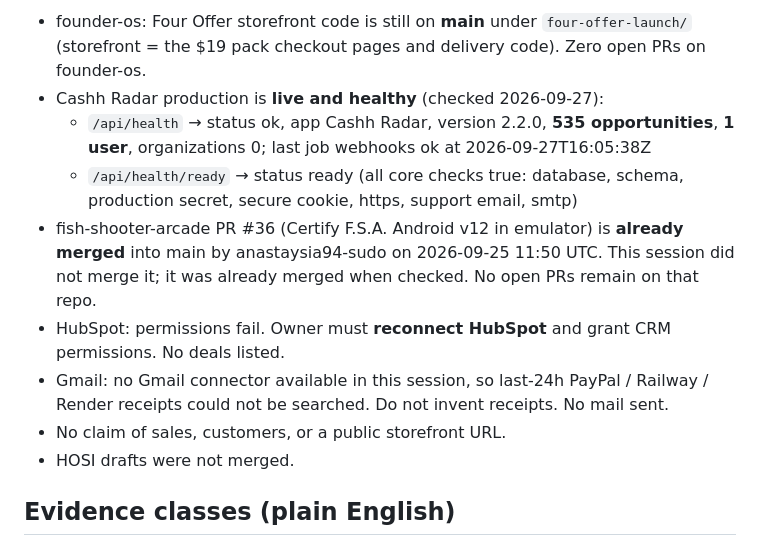
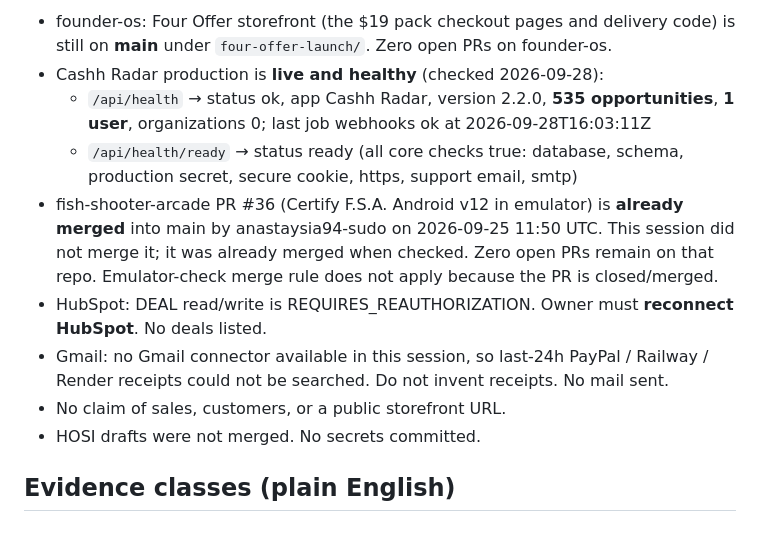
Before and after one commit to anastaysia94-sudo/ai-bridge, a Markdown page: .ai/STATE.md, the part around one of its changes. Rendered like a GitHub page.

Commit message:
Update shared AI state with 2026-09-28 SmartPickShop checks (Grok)

```diff
--- a/.ai/STATE.md
+++ b/.ai/STATE.md
@@ -23,13 +23,13 @@
 
-- founder-os: Four Offer storefront code is still on **main** under `four-offer-launch/` (storefront = the $19 pack checkout pages and delivery code). Zero open PRs on founder-os.
-- Cashh Radar production is **live and healthy** (checked 2026-09-27):
-  - `/api/health` → status ok, app Cashh Radar, version 2.2.0, **535 opportunities**, **1 user**, organizations 0; last job webhooks ok at 2026-09-27T16:05:38Z
+- founder-os: Four Offer storefront (the $19 pack checkout pages and delivery code) is still on **main** under `four-offer-launch/`. Zero open PRs on founder-os.
+- Cashh Radar production is **live and healthy** (checked 2026-09-28):
+  - `/api/health` → status ok, app Cashh Radar, version 2.2.0, **535 opportunities**, **1 user**, organizations 0; last job webhooks ok at 2026-09-28T16:03:11Z
   - `/api/health/ready` → status ready (all core checks true: database, schema, production secret, secure cookie, https, support email, smtp)
-- fish-shooter-arcade PR #36 (Certify F.S.A. Android v12 in emulator) is **already merged** into main by anastaysia94-sudo on 2026-09-25 11:50 UTC. This session did not merge it; it was already merged when checked. No open PRs remain on that repo.
-- HubSpot: permissions fail. Owner must **reconnect HubSpot** and grant CRM permissions. No deals listed.
+- fish-shooter-arcade PR #36 (Certify F.S.A. Android v12 in emulator) is **already merged** into main by anastaysia94-sudo on 2026-09-25 11:50 UTC. This session did not merge it; it was already merged when checked. Zero open PRs remain on that repo. Emulator-check merge rule does not apply because the PR is closed/merged.
+- HubSpot: DEAL read/write is REQUIRES_REAUTHORIZATION. Owner must **reconnect HubSpot**. No deals listed.
 - Gmail: no Gmail connector available in this session, so last-24h PayPal / Railway / Render receipts could not be searched. Do not invent receipts. No mail sent.
 - No claim of sales, customers, or a public storefront URL.
-- HOSI drafts were not merged.
+- HOSI drafts were not merged. No secrets committed.
 
 ## Evidence classes (plain English)
 
```
Also changed, not shown: other parts of .ai/STATE.md (+2 -2 lines).
